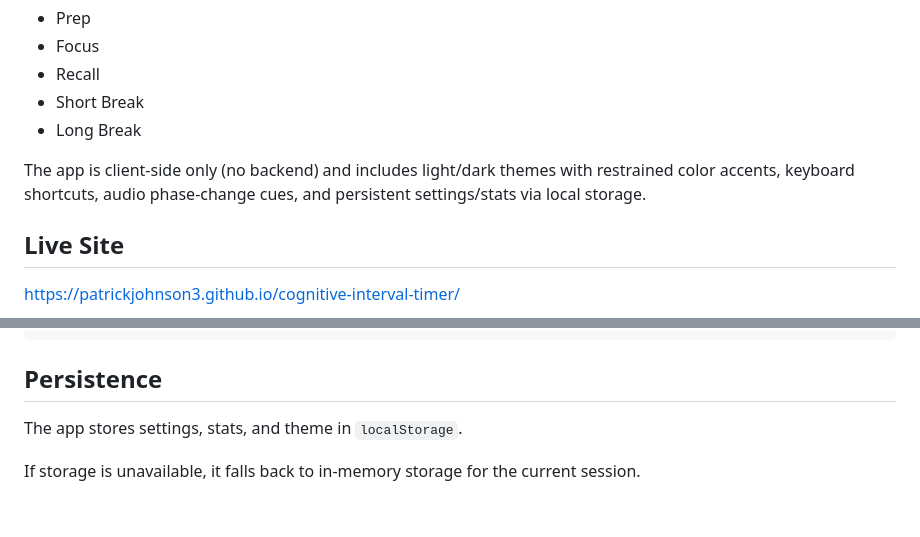
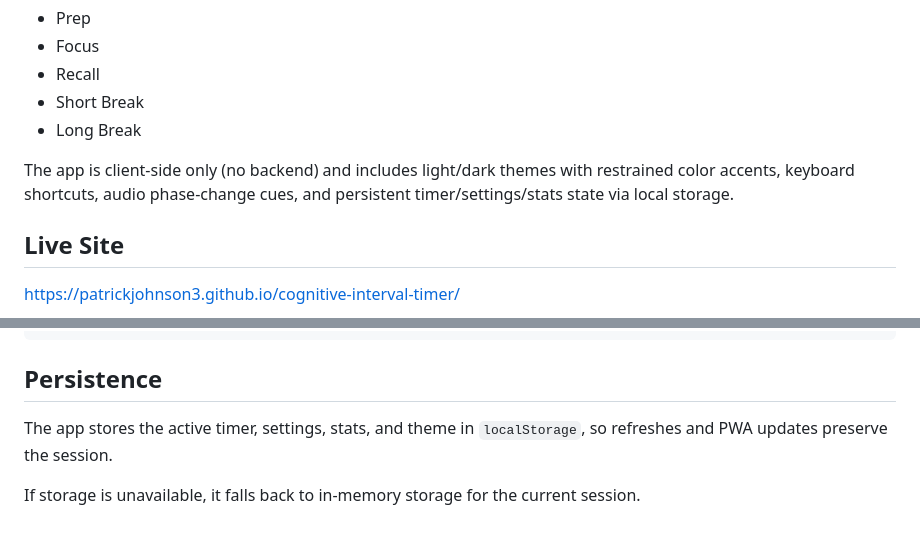
Before and after one commit to patrickjohnson3/cognitive-interval-timer, a Markdown page: README.md, 2 parts joined by grey strips. Drawn GitHub-style.

Commit message:
Document timer session persistence

```diff
--- a/README.md
+++ b/README.md
@@ -8,7 +8,7 @@ A browser-based interval timer inspired by Pomodoro, designed around cognitive p
 - Short Break
 - Long Break
 
-The app is client-side only (no backend) and includes light/dark themes with restrained color accents, keyboard shortcuts, audio phase-change cues, and persistent settings/stats via local storage.
+The app is client-side only (no backend) and includes light/dark themes with restrained color accents, keyboard shortcuts, audio phase-change cues, and persistent timer/settings/stats state via local storage.
 
 ## Live Site
 
@@ -213,6 +213,6 @@ npm run format
 
 ## Persistence
 
-The app stores settings, stats, and theme in `localStorage`.
+The app stores the active timer, settings, stats, and theme in `localStorage`, so refreshes and PWA updates preserve the session.
 
 If storage is unavailable, it falls back to in-memory storage for the current session.
```
